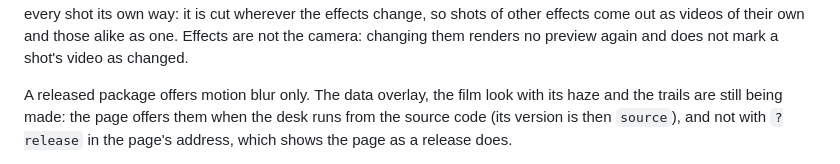
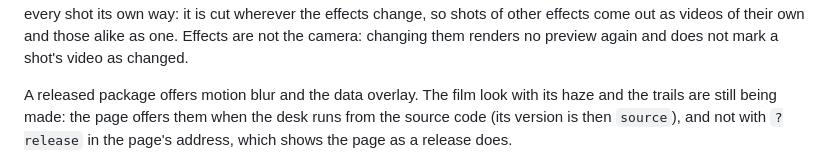
Before and after one commit to fuftufajf/ah-quick-shots, a Markdown page: docs/how-it-works.md, the part around the change. GitHub-like rendering.

```diff
--- a/docs/how-it-works.md
+++ b/docs/how-it-works.md
@@ -324,7 +324,7 @@ as videos of their own and those alike as one. Effects are not the camera:
 changing them renders no preview again and does not mark a shot's video as
 changed.
 
-A released package offers motion blur only. The data overlay, the film look
+A released package offers motion blur and the data overlay. The film look
 with its haze and the trails are still being made: the page offers them when
 the desk runs from the source code (its version is then `source`), and not
 with `?release` in the page's address, which shows the page as a release does.
```
Also changed, not shown: README.md (+6 -5 lines), docs/screenshot.png, 4 other files.
